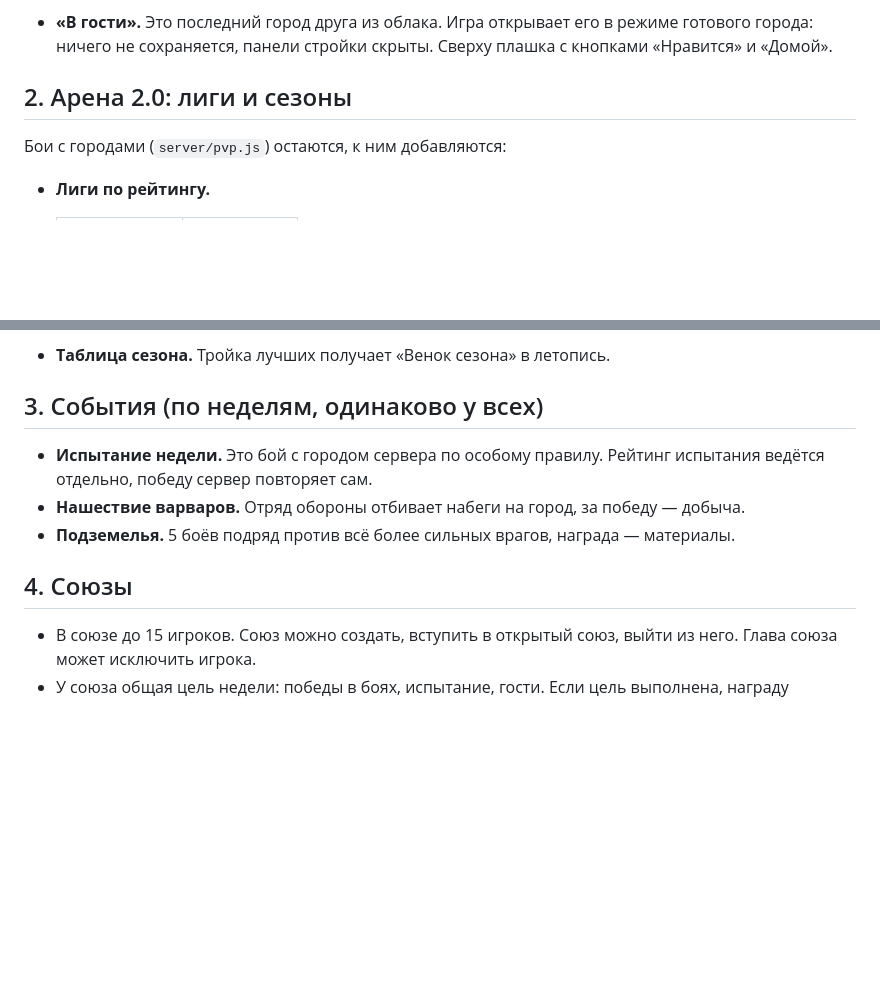
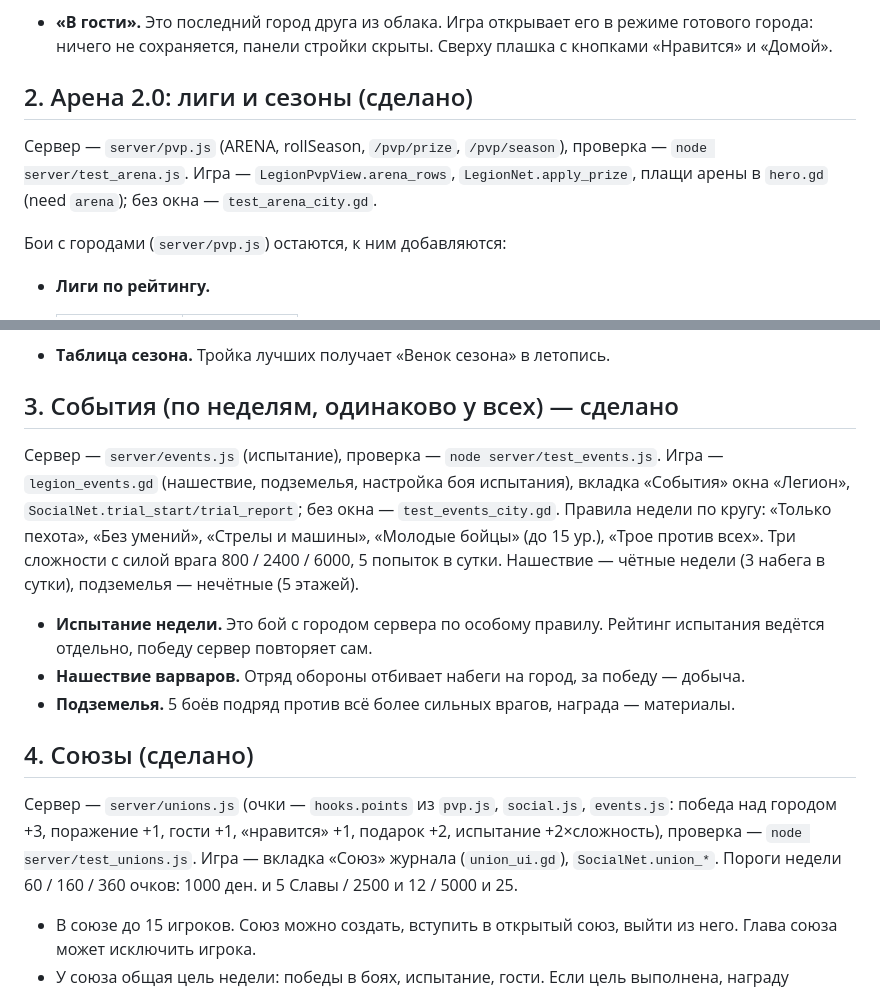
Before and after one commit to danielleonov1488-ship-it/civcity, a Markdown page: docs/ONLINE_V2.md, 2 parts joined by grey strips. Rendered like a GitHub page; blank space fills up the shorter version.

Commit message:
ONLINE_V2: что сделано и где
Co-Authored-By: Claude Opus 5.5 <noreply@anthropic.com>

```diff
--- a/docs/ONLINE_V2.md
+++ b/docs/ONLINE_V2.md
@@ -40,7 +40,10 @@
 - **«В гости».** Это последний город друга из облака. Игра открывает его в режиме готового города: ничего не
   сохраняется, панели стройки скрыты. Сверху плашка с кнопками «Нравится» и «Домой».
 
-## 2. Арена 2.0: лиги и сезоны
+## 2. Арена 2.0: лиги и сезоны (сделано)
+
+Сервер — `server/pvp.js` (ARENA, rollSeason, `/pvp/prize`, `/pvp/season`), проверка — `node server/test_arena.js`. Игра — `LegionPvpView.arena_rows`, `LegionNet.apply_prize`, плащи арены в `hero.gd` (need `arena`); без окна — `test_arena_city.gd`.
+
 
 Бои с городами (`server/pvp.js`) остаются, к ним добавляются:
 
@@ -59,14 +62,20 @@
   Центурионов и Легатов ещё и плащ героя. После этого рейтинг мягко сбрасывается до 60%.
 - **Таблица сезона.** Тройка лучших получает «Венок сезона» в летопись.
 
-## 3. События (по неделям, одинаково у всех)
+## 3. События (по неделям, одинаково у всех) — сделано
+
+Сервер — `server/events.js` (испытание), проверка — `node server/test_events.js`. Игра — `legion_events.gd` (нашествие, подземелья, настройка боя испытания), вкладка «События» окна «Легион», `SocialNet.trial_start/trial_report`; без окна — `test_events_city.gd`. Правила недели по кругу: «Только пехота», «Без умений», «Стрелы и машины», «Молодые бойцы» (до 15 ур.), «Трое против всех». Три сложности с силой врага 800 / 2400 / 6000, 5 попыток в сутки. Нашествие — чётные недели (3 набега в сутки), подземелья — нечётные (5 этажей).
+
 
 - **Испытание недели.** Это бой с городом сервера по особому правилу. Рейтинг испытания ведётся отдельно, победу сервер
   повторяет сам.
 - **Нашествие варваров.** Отряд обороны отбивает набеги на город, за победу — добыча.
 - **Подземелья.** 5 боёв подряд против всё более сильных врагов, награда — материалы.
 
-## 4. Союзы
+## 4. Союзы (сделано)
+
+Сервер — `server/unions.js` (очки — `hooks.points` из `pvp.js`, `social.js`, `events.js`: победа над городом +3, поражение +1, гости +1, «нравится» +1, подарок +2, испытание +2×сложность), проверка — `node server/test_unions.js`. Игра — вкладка «Союз» журнала (`union_ui.gd`), `SocialNet.union_*`. Пороги недели 60 / 160 / 360 очков: 1000 ден. и 5 Славы / 2500 и 12 / 5000 и 25.
+
 
 - В союзе до 15 игроков. Союз можно создать, вступить в открытый союз, выйти из него. Глава союза может исключить игрока.
 - У союза общая цель недели: победы в боях, испытание, гости. Если цель выполнена, награду получает каждый участник.
```
